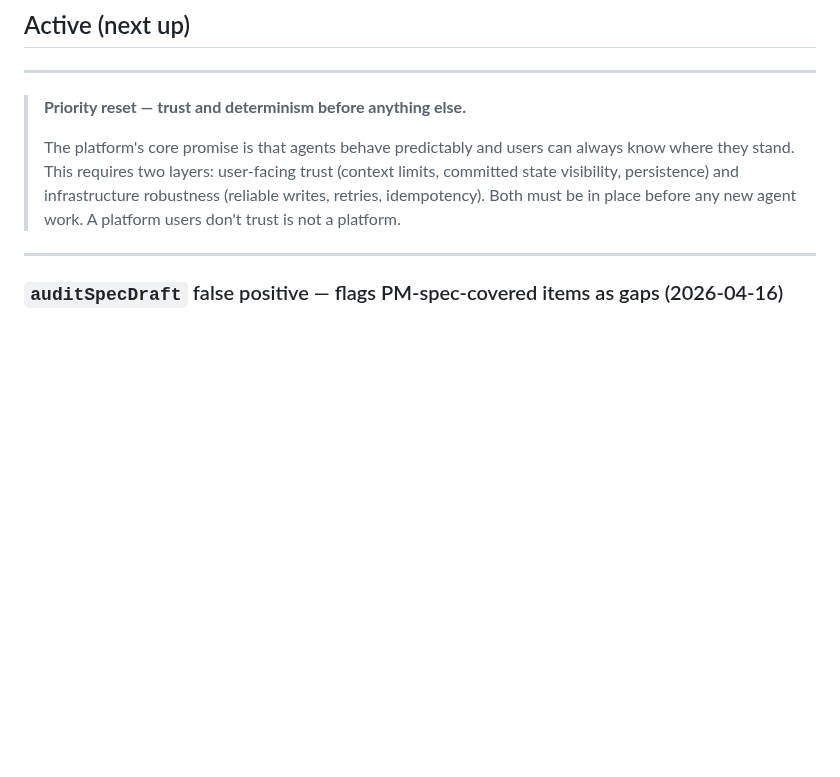
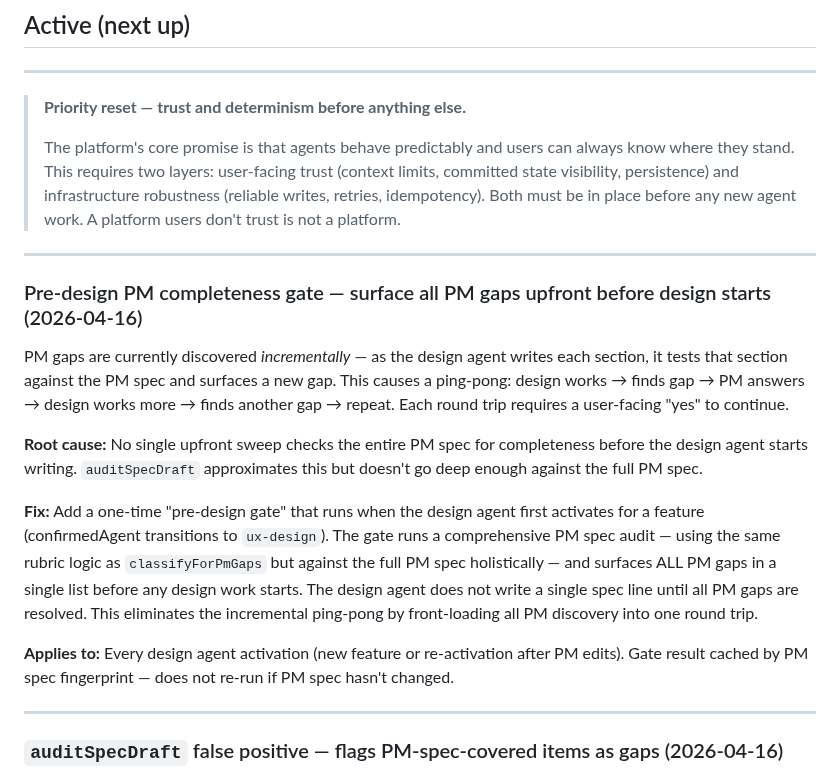
Before and after one commit to sanjaysahgal/agentic-sdlc, a Markdown page: BACKLOG.md, the part around the change. Drawn GitHub-style; blank space fills up the shorter version.

Commit message:
backlog: pre-design PM completeness gate — eliminate incremental ping-pong
Root cause of PM↔design ping-pong: gaps discovered one-at-a-time during
design work rather than all upfront. Documents fix: one-time pre-design
gate that surfaces all PM gaps before the design agent writes anything.

Co-Authored-By: Claude Sonnet 4.6 <noreply@anthropic.com>

```diff
--- a/BACKLOG.md
+++ b/BACKLOG.md
@@ -30,6 +30,18 @@ Brand data (colors, typography, tokens) is customer-specific. health360 owns its
 > **Priority reset — trust and determinism before anything else.**
 >
 > The platform's core promise is that agents behave predictably and users can always know where they stand. This requires two layers: user-facing trust (context limits, committed state visibility, persistence) and infrastructure robustness (reliable writes, retries, idempotency). Both must be in place before any new agent work. A platform users don't trust is not a platform.
+
+---
+
+### Pre-design PM completeness gate — surface all PM gaps upfront before design starts (2026-04-16)
+
+PM gaps are currently discovered *incrementally* — as the design agent writes each section, it tests that section against the PM spec and surfaces a new gap. This causes a ping-pong: design works → finds gap → PM answers → design works more → finds another gap → repeat. Each round trip requires a user-facing "yes" to continue.
+
+**Root cause:** No single upfront sweep checks the entire PM spec for completeness before the design agent starts writing. `auditSpecDraft` approximates this but doesn't go deep enough against the full PM spec.
+
+**Fix:** Add a one-time "pre-design gate" that runs when the design agent first activates for a feature (confirmedAgent transitions to `ux-design`). The gate runs a comprehensive PM spec audit — using the same rubric logic as `classifyForPmGaps` but against the full PM spec holistically — and surfaces ALL PM gaps in a single list before any design work starts. The design agent does not write a single spec line until all PM gaps are resolved. This eliminates the incremental ping-pong by front-loading all PM discovery into one round trip.
+
+**Applies to:** Every design agent activation (new feature or re-activation after PM edits). Gate result cached by PM spec fingerprint — does not re-run if PM spec hasn't changed.
 
 ---
 
```
